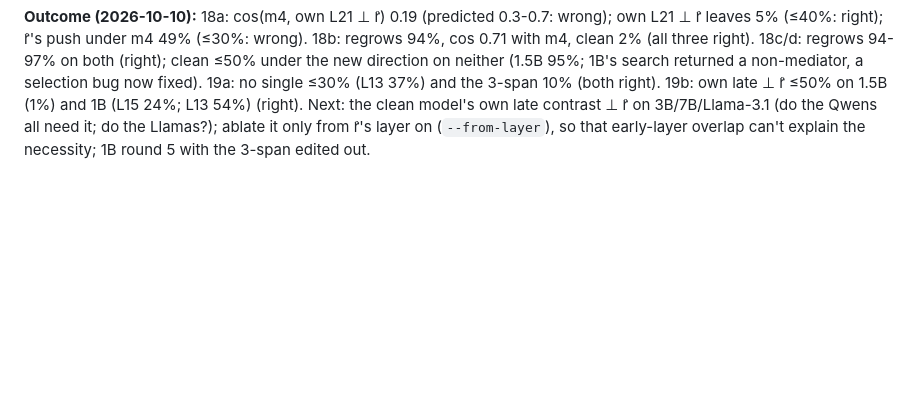
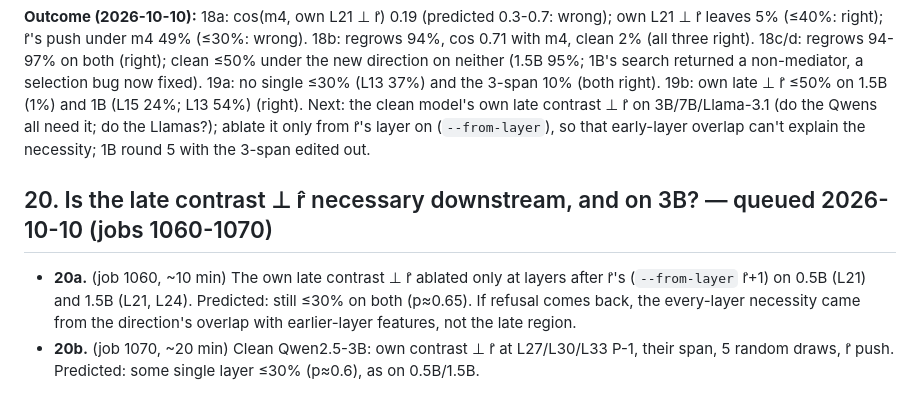
Before and after one commit to Darby79797/llm-refusal, a Markdown page: PROPOSED_PLANS.md, the part around the change. GitHub-like rendering; blank space fills up the shorter version.

Commit message:
Plan 20 queued (jobs 1060-1070) with predictions
Co-Authored-By: Claude Opus 5.5 <noreply@anthropic.com>

```diff
--- a/PROPOSED_PLANS.md
+++ b/PROPOSED_PLANS.md
@@ -322,3 +322,11 @@ non-mediator, a selection bug now fixed). 19a: no single ≤30% (L13 37%) and th
 ⊥ r̂ ≤50% on 1.5B (1%) and 1B (L15 24%; L13 54%) (right). Next: the clean model's own late contrast ⊥ r̂ on 3B/7B/Llama-3.1
 (do the Qwens all need it; do the Llamas?); ablate it only from r̂'s layer on (`--from-layer`), so that early-layer overlap
 can't explain the necessity; 1B round 5 with the 3-span edited out.
+
+## 20. Is the late contrast ⊥ r̂ necessary downstream, and on 3B? — queued 2026-10-10 (jobs 1060-1070)
+
+- **20a.** (job 1060, ~10 min) The own late contrast ⊥ r̂ ablated only at layers after r̂'s (`--from-layer` r̂+1) on
+  0.5B (L21) and 1.5B (L21, L24). Predicted: still ≤30% on both (p≈0.65). If refusal comes back, the every-layer
+  necessity came from the direction's overlap with earlier-layer features, not the late region.
+- **20b.** (job 1070, ~20 min) Clean Qwen2.5-3B: own contrast ⊥ r̂ at L27/L30/L33 P-1, their span, 5 random draws,
+  r̂ push. Predicted: some single layer ≤30% (p≈0.6), as on 0.5B/1.5B.
```
